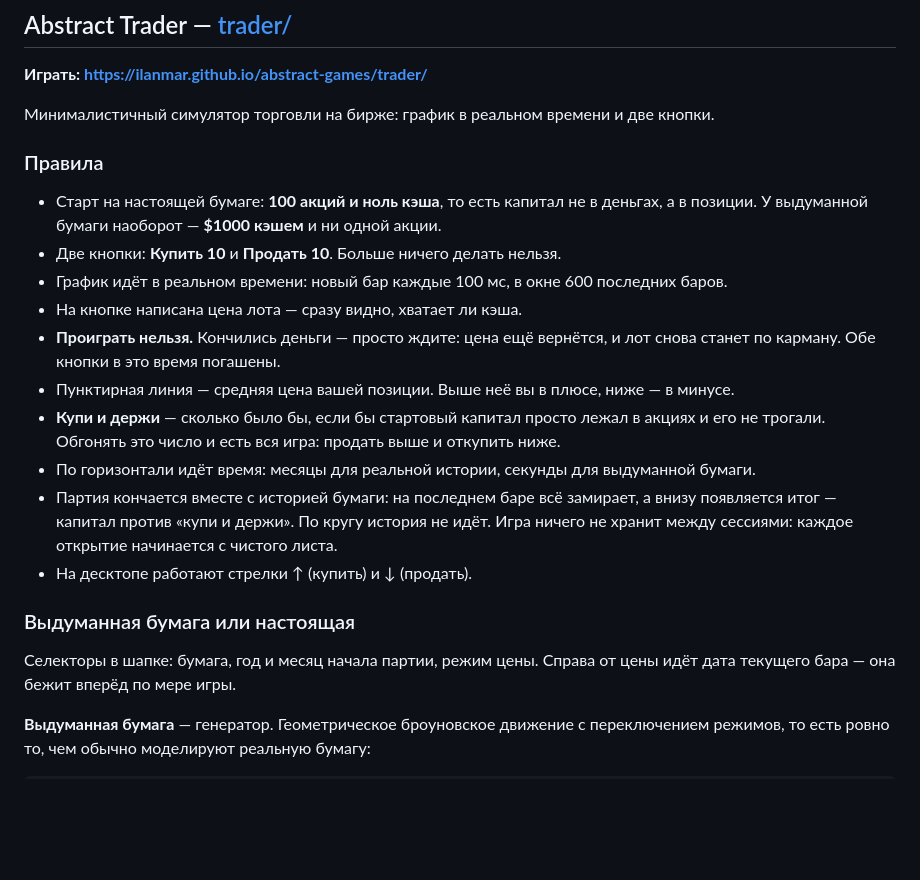
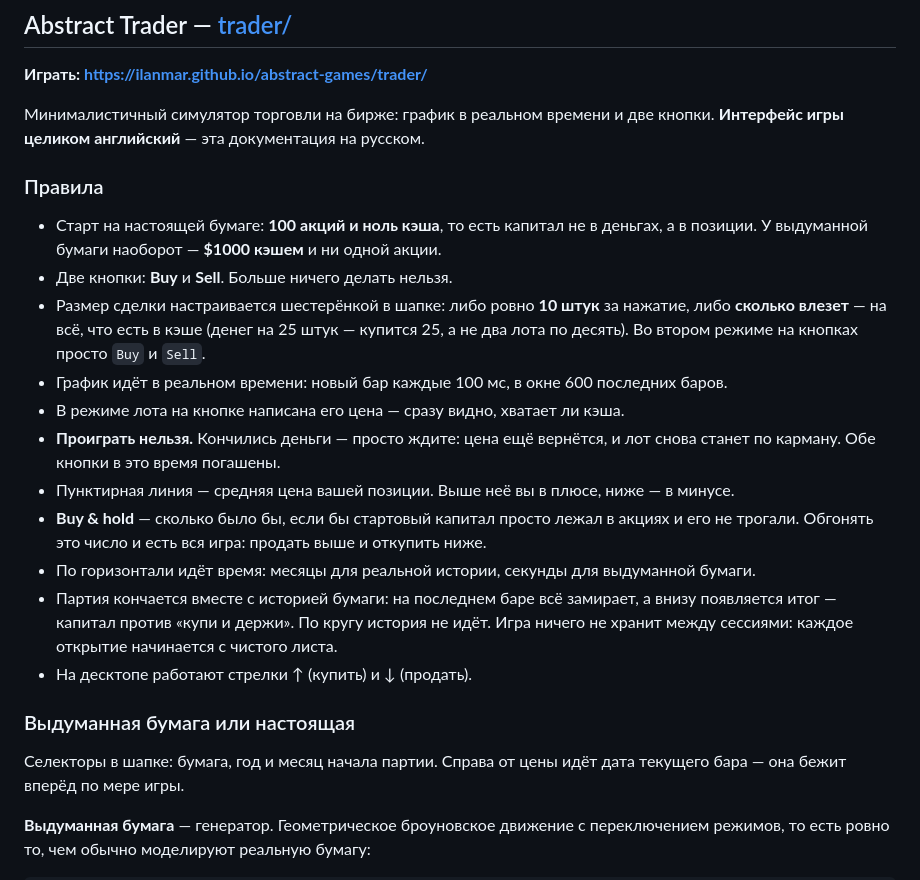
Before and after one commit to IlanMar/abstract-games, a Markdown page: README.md, the part around the change. GitHub-like rendering; blank space fills up the shorter version.

Commit message:
README под английский интерфейс и настройку размера сделки
Co-Authored-By: Claude Opus 5 <noreply@anthropic.com>

```diff
--- a/README.md
+++ b/README.md
@@ -9,18 +9,22 @@
 **Играть: https://ilanmar.github.io/abstract-games/trader/**
 
 Минималистичный симулятор торговли на бирже: график в реальном времени и две кнопки.
+**Интерфейс игры целиком английский** — эта документация на русском.
 
 ### Правила
 
 * Старт на настоящей бумаге: **100 акций и ноль кэша**, то есть капитал не в деньгах,
   а в позиции. У выдуманной бумаги наоборот — **$1000 кэшем** и ни одной акции.
-* Две кнопки: **Купить 10** и **Продать 10**. Больше ничего делать нельзя.
+* Две кнопки: **Buy** и **Sell**. Больше ничего делать нельзя.
+* Размер сделки настраивается шестерёнкой в шапке: либо ровно **10 штук** за нажатие,
+  либо **сколько влезет** — на всё, что есть в кэше (денег на 25 штук — купится 25,
+  а не два лота по десять). Во втором режиме на кнопках просто `Buy` и `Sell`.
 * График идёт в реальном времени: новый бар каждые 100 мс, в окне 600 последних баров.
-* На кнопке написана цена лота — сразу видно, хватает ли кэша.
+* В режиме лота на кнопке написана его цена — сразу видно, хватает ли кэша.
 * **Проиграть нельзя.** Кончились деньги — просто ждите: цена ещё вернётся, и лот снова
   станет по карману. Обе кнопки в это время погашены.
 * Пунктирная линия — средняя цена вашей позиции. Выше неё вы в плюсе, ниже — в минусе.
-* **Купи и держи** — сколько было бы, если бы стартовый капитал просто лежал в акциях и его
+* **Buy & hold** — сколько было бы, если бы стартовый капитал просто лежал в акциях и его
   не трогали. Обгонять это число и есть вся игра: продать выше и откупить ниже.
 * По горизонтали идёт время: месяцы для реальной истории, секунды для выдуманной бумаги.
 * Партия кончается вместе с историей бумаги: на последнем баре всё замирает, а внизу
@@ -30,7 +34,7 @@
 
 ### Выдуманная бумага или настоящая
 
-Селекторы в шапке: бумага, год и месяц начала партии, режим цены. Справа от цены идёт
+Селекторы в шапке: бумага, год и месяц начала партии. Справа от цены идёт
 дата текущего бара — она бежит вперёд по мере игры.
 
 **Выдуманная бумага** — генератор. Геометрическое броуновское движение с переключением
```
